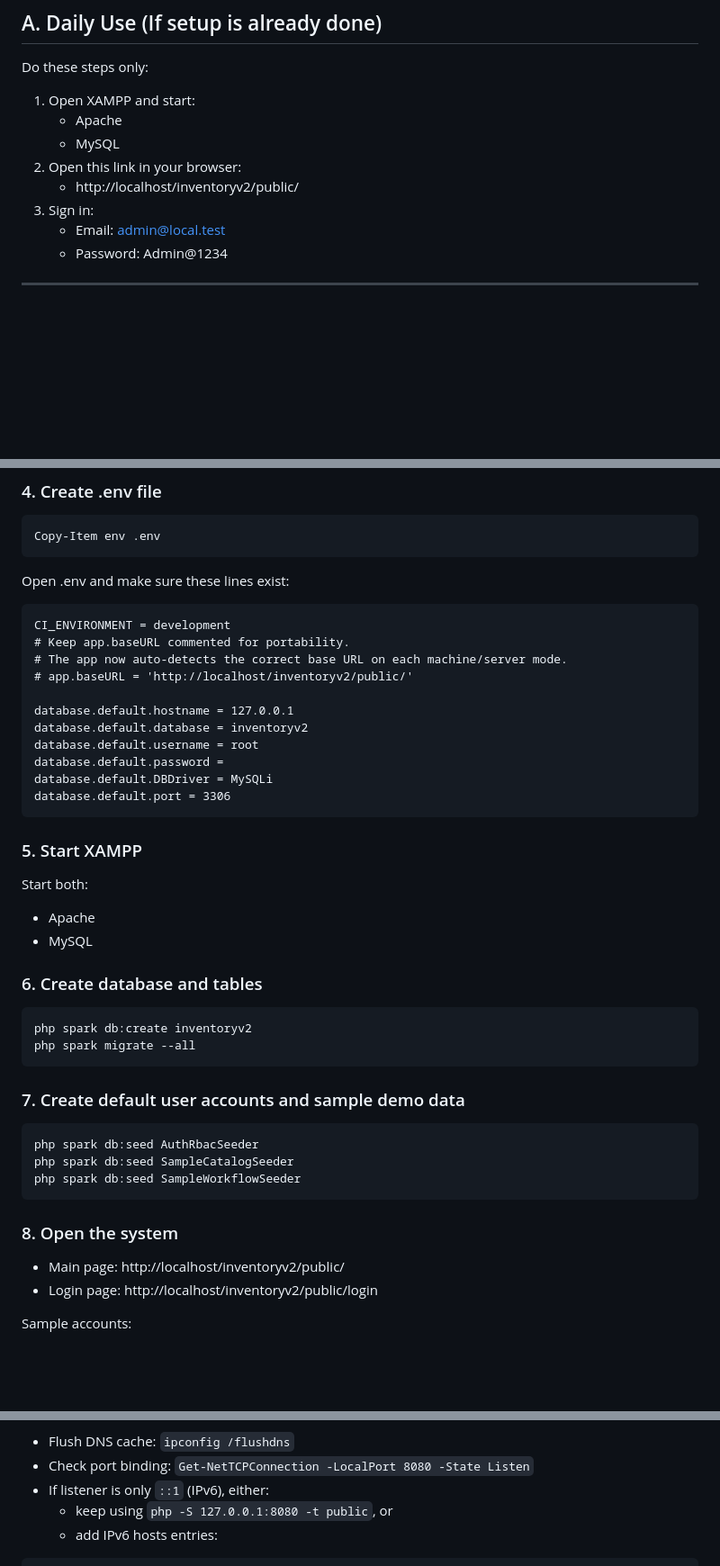
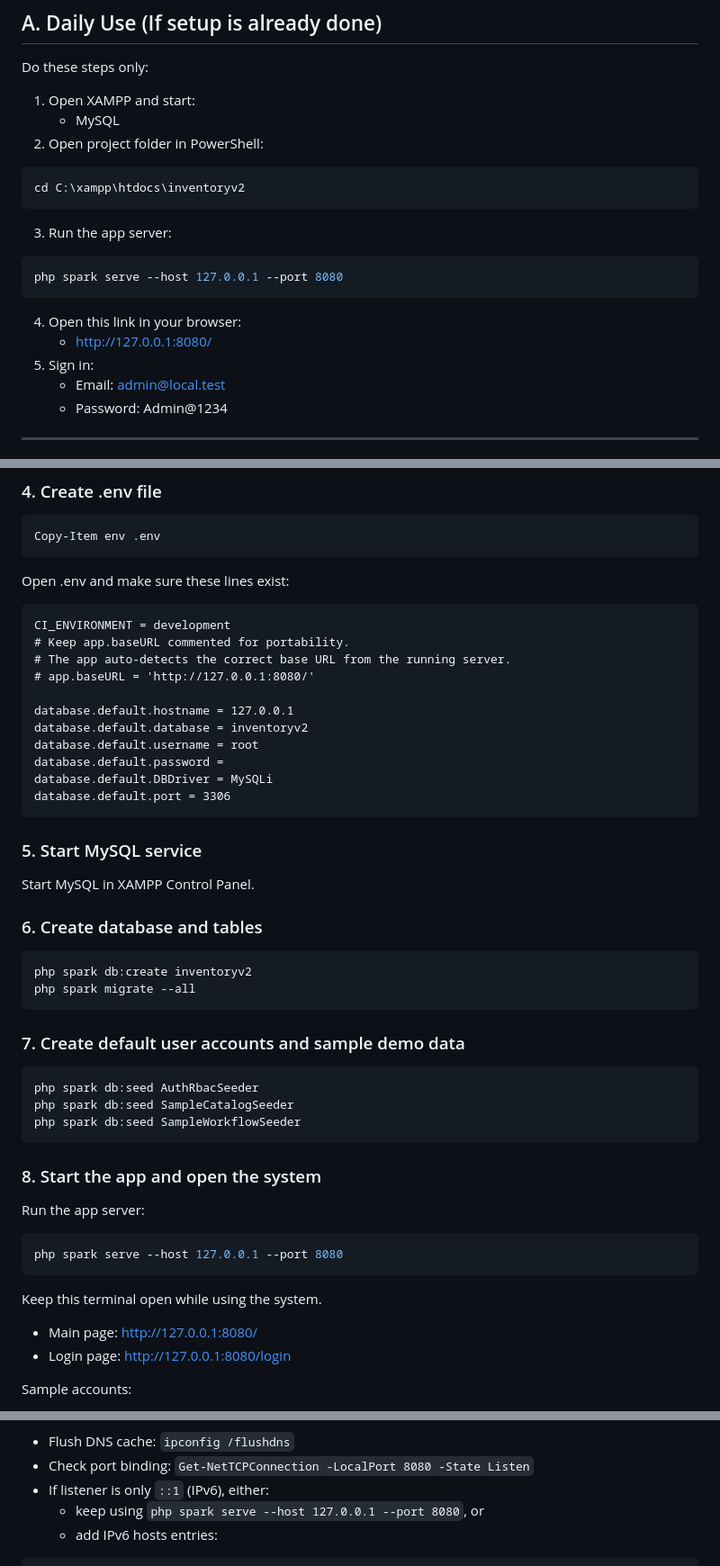
Before and after one commit to Bitterbuggg/inventoryv2, a Markdown page: README.md, 3 parts joined by grey strips. Shown at 90% size. Rendered like a GitHub page; blank space fills up the shorter version.

Commit message:
ok na muna yan
Co-authored-by: Copilot <copilot@github.com>

````diff
--- a/README.md
+++ b/README.md
@@ -7,11 +7,22 @@ This guide is for non-IT users.
 Do these steps only:
 
 1. Open XAMPP and start:
-   - Apache
    - MySQL
-2. Open this link in your browser:
-   - http://localhost/inventoryv2/public/
-3. Sign in:
+2. Open project folder in PowerShell:
+
+```powershell
+cd C:\xampp\htdocs\inventoryv2
+```
+
+3. Run the app server:
+
+```powershell
+php spark serve --host 127.0.0.1 --port 8080
+```
+
+4. Open this link in your browser:
+   - http://127.0.0.1:8080/
+5. Sign in:
    - Email: admin@local.test
    - Password: Admin@1234
 
@@ -48,8 +59,8 @@ Open .env and make sure these lines exist:
 ```dotenv
 CI_ENVIRONMENT = development
 # Keep app.baseURL commented for portability.
-# The app now auto-detects the correct base URL on each machine/server mode.
-# app.baseURL = 'http://localhost/inventoryv2/public/'
+# The app auto-detects the correct base URL from the running server.
+# app.baseURL = 'http://127.0.0.1:8080/'
 
 database.default.hostname = 127.0.0.1
 database.default.database = inventoryv2
@@ -59,11 +70,9 @@ database.default.DBDriver = MySQLi
 database.default.port = 3306
 ```
 
-### 5. Start XAMPP
+### 5. Start MySQL service
 
-Start both:
-- Apache
-- MySQL
+Start MySQL in XAMPP Control Panel.
 
 ### 6. Create database and tables
 
@@ -80,10 +89,18 @@ php spark db:seed SampleCatalogSeeder
 php spark db:seed SampleWorkflowSeeder
 ```
 
-### 8. Open the system
+### 8. Start the app and open the system
 
-- Main page: http://localhost/inventoryv2/public/
-- Login page: http://localhost/inventoryv2/public/login
+Run the app server:
+
+```powershell
+php spark serve --host 127.0.0.1 --port 8080
+```
+
+Keep this terminal open while using the system.
+
+- Main page: http://127.0.0.1:8080/
+- Login page: http://127.0.0.1:8080/login
 
 Sample accounts:
 - Admin: admin@local.test / Admin@1234
@@ -173,7 +188,7 @@ ping itstaff.local.test
 - Flush DNS cache: `ipconfig /flushdns`
 - Check port binding: `Get-NetTCPConnection -LocalPort 8080 -State Listen`
 - If listener is only `::1` (IPv6), either:
-   - keep using `php -S 127.0.0.1:8080 -t public`, or
+   - keep using `php spark serve --host 127.0.0.1 --port 8080`, or
    - add IPv6 hosts entries:
 
 ```text
````
Also changed, not shown: other parts of README.md (+2 -4 lines), docs/Architecture.md (+1 -1 lines), docs/UAT_CHECKLIST.md (+2 -1 lines).
